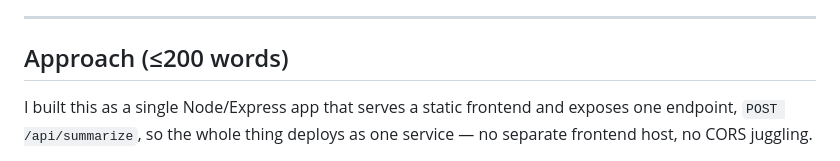
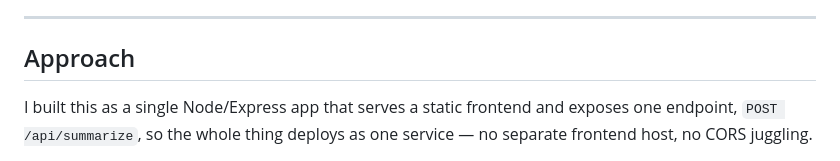
Before and after one commit to Archisha0808/document-summary-assistant, a Markdown page: README.md, the part around the change. Drawn GitHub-style.

```diff
--- a/README.md
+++ b/README.md
@@ -26,7 +26,7 @@ required to run it locally.
 
 ---
 
-## Approach (≤200 words)
+## Approach
 
 I built this as a single Node/Express app that serves a static frontend and
 exposes one endpoint, `POST /api/summarize`, so the whole thing deploys as
```
